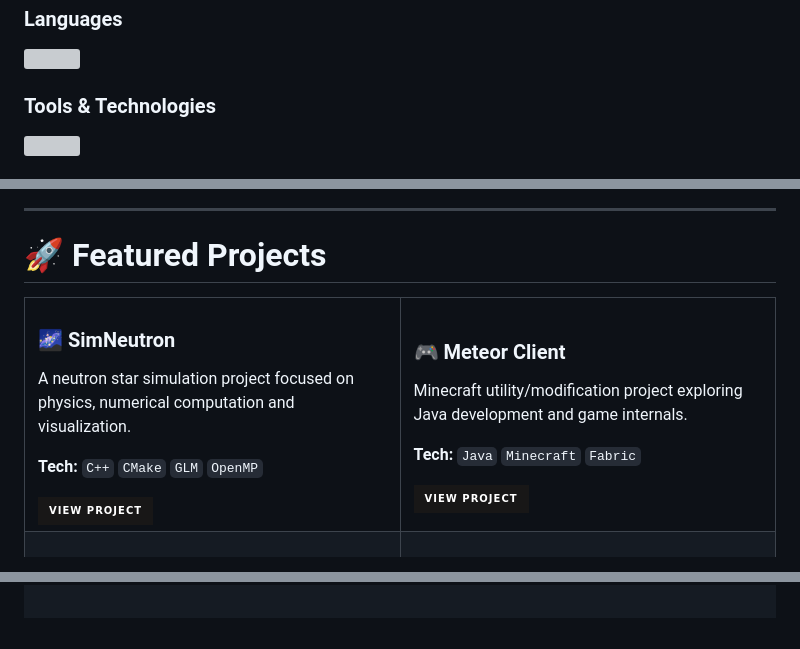
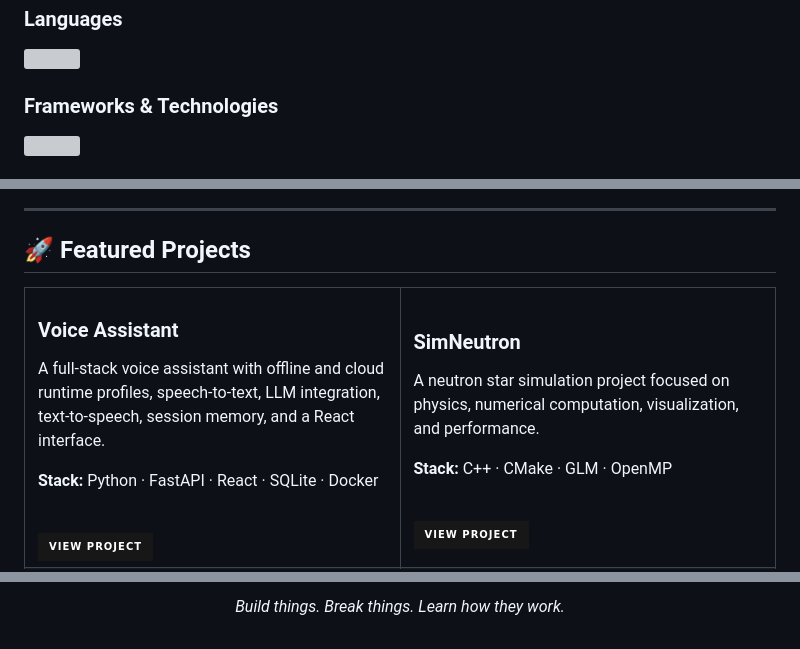
Before and after one commit to arunbohara20641213-hue/arunbohara20641213-hue, a Markdown page: README.md, 3 parts joined by grey strips. Drawn GitHub-style; badges without logos; grey boxes are pictures that could not be loaded.

```diff
--- a/README.md
+++ b/README.md
@@ -37,6 +42,6 @@ I'm a **Computer Science student** who enjoys building things, experimenting wit
   <img src="https://skillicons.dev/icons?i=c,cpp,java,python,js,html,css" />
 </p>
 
-### Tools & Technologies
+### Frameworks & Technologies
 
 <p align="left">
@@ -47,16 +56,18 @@ I'm a **Computer Science student** who enjoys building things, experimenting wit
 
 ---
 
-# 🚀 Featured Projects
+## 🚀 Featured Projects
 
 <table>
 <tr>
 
 <td width="50%">
 
-### 🌌 SimNeutron
+### Voice Assistant
 
-A neutron star simulation project focused on physics, numerical computation and visualization.
+A full-stack voice assistant with offline and cloud runtime
+profiles, speech-to-text, LLM integration, text-to-speech,
+session memory, and a React interface.
 
-**Tech:** `C++` `CMake` `GLM` `OpenMP`
+**Stack:** Python · FastAPI · React · SQLite · Docker
 
@@ -179,0 +219,3 @@ Web Dev      ███████░░░░░░░░░░░
+<p align="center">
+  <i>Build things. Break things. Learn how they work.</i>
+</p>
```
Also changed, not shown: other parts of README.md (+98 -61 lines).
